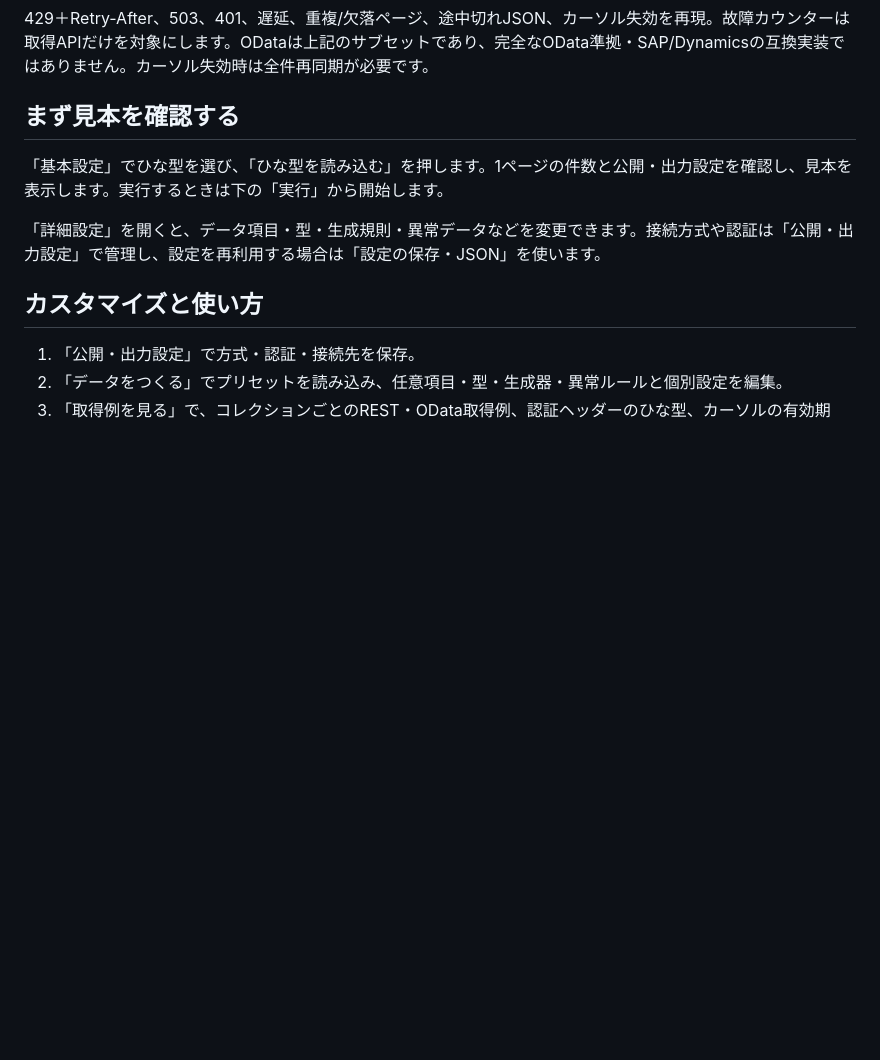
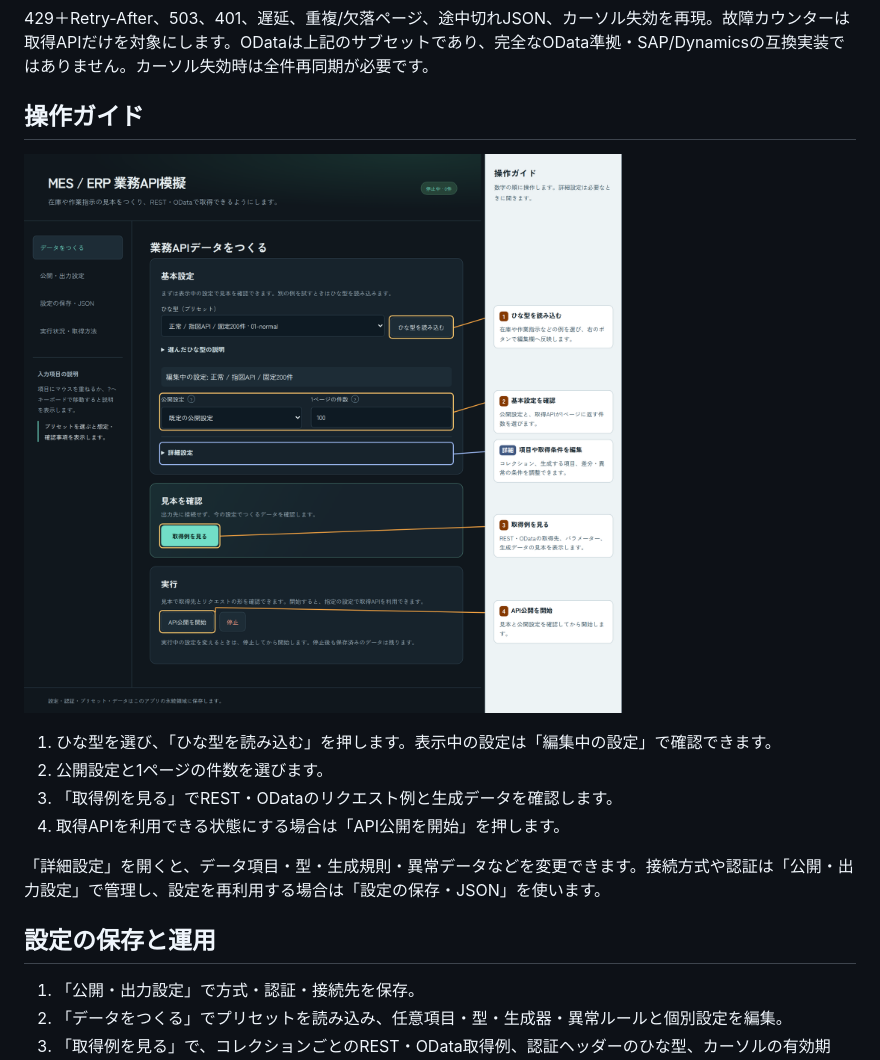
Before and after one commit to hiromura16/factory-api-simulator, a Markdown page: README.md, the part around the change. Drawn GitHub-style; pictures changed too: docs/images/operation-guide.png (added); blank space fills up the shorter version.

```diff
--- a/README.md
+++ b/README.md
@@ -18,13 +18,18 @@
 
 429＋Retry-After、503、401、遅延、重複/欠落ページ、途中切れJSON、カーソル失効を再現。故障カウンターは取得APIだけを対象にします。ODataは上記のサブセットであり、完全なOData準拠・SAP/Dynamicsの互換実装ではありません。カーソル失効時は全件再同期が必要です。
 
-## まず見本を確認する
+## 操作ガイド
 
-「基本設定」でひな型を選び、「ひな型を読み込む」を押します。1ページの件数と公開・出力設定を確認し、見本を表示します。実行するときは下の「実行」から開始します。
+[![ひな型の読込、公開設定と件数、取得例、API公開の開始を示す業務API画面。青い枠は詳細設定。](docs/images/operation-guide.png)](docs/images/operation-guide.png)
+
+1. ひな型を選び、「ひな型を読み込む」を押します。表示中の設定は「編集中の設定」で確認できます。
+2. 公開設定と1ページの件数を選びます。
+3. 「取得例を見る」でREST・ODataのリクエスト例と生成データを確認します。
+4. 取得APIを利用できる状態にする場合は「API公開を開始」を押します。
 
 「詳細設定」を開くと、データ項目・型・生成規則・異常データなどを変更できます。接続方式や認証は「公開・出力設定」で管理し、設定を再利用する場合は「設定の保存・JSON」を使います。
 
-## カスタマイズと使い方
+## 設定の保存と運用
 
 1. 「公開・出力設定」で方式・認証・接続先を保存。
 2. 「データをつくる」でプリセットを読み込み、任意項目・型・生成器・異常ルールと個別設定を編集。
```
Also changed, not shown: 7 other files.
